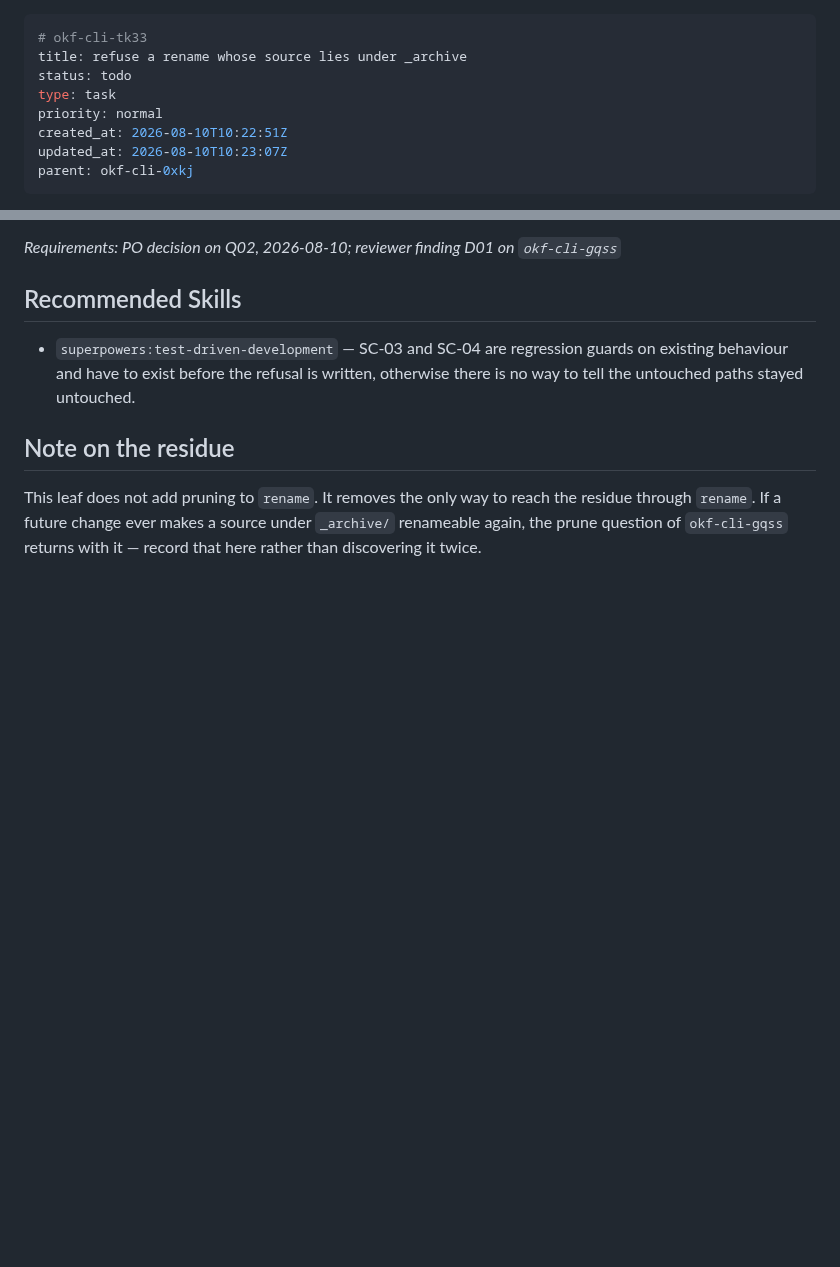
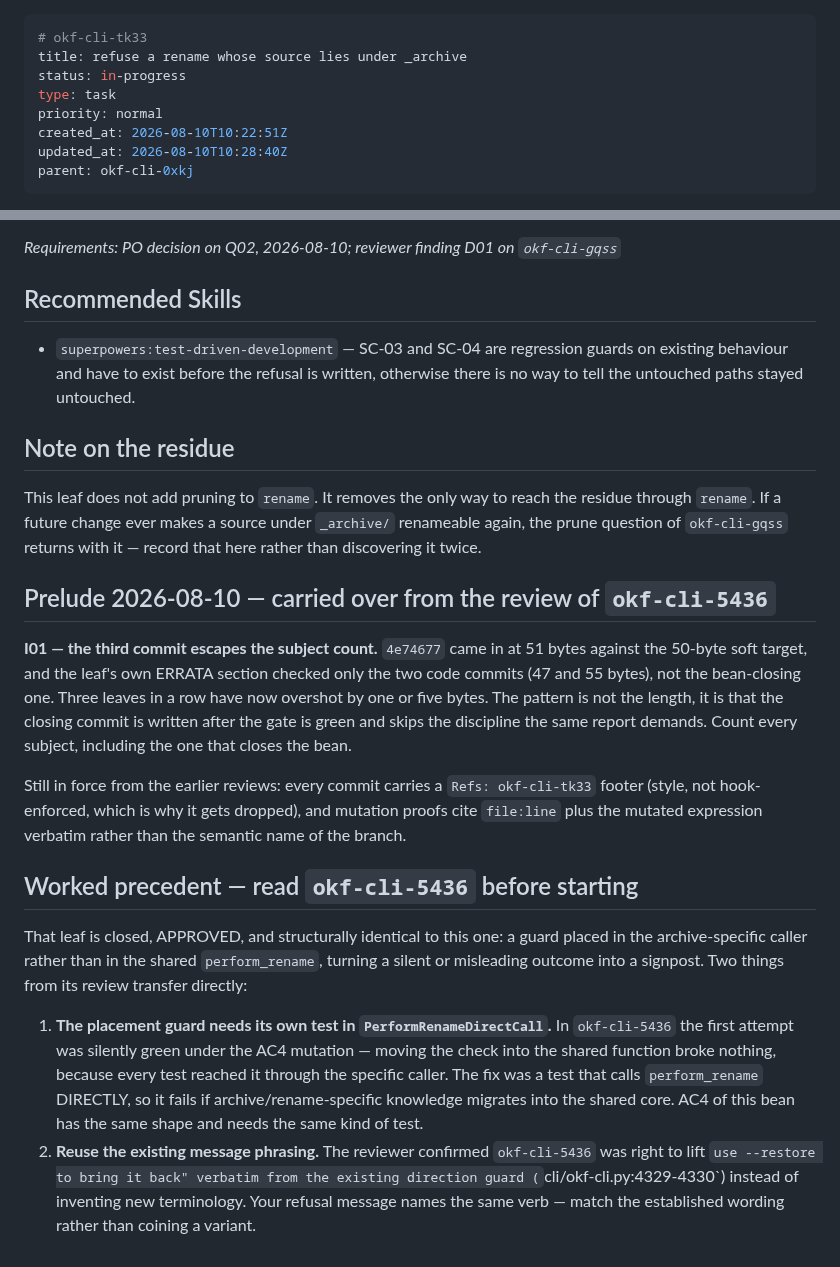
Before and after one commit to rierek/okf-cli, a Markdown page: .beans/okf-cli-tk33--refuse-a-rename-whose-source-lies-under-archive.md, 2 parts joined by grey strips. GitHub-like rendering; blank space fills up the shorter version.

Commit message:
docs(beans): carry 5436 findings into tk33
Refs: okf-cli-tk33

```diff
--- a/.beans/okf-cli-tk33--refuse-a-rename-whose-source-lies-under-archive.md
+++ b/.beans/okf-cli-tk33--refuse-a-rename-whose-source-lies-under-archive.md
@@ -1,11 +1,11 @@
 ---
 # okf-cli-tk33
 title: refuse a rename whose source lies under _archive
-status: todo
+status: in-progress
 type: task
 priority: normal
 created_at: 2026-08-10T10:22:51Z
-updated_at: 2026-08-10T10:23:07Z
+updated_at: 2026-08-10T10:28:40Z
 parent: okf-cli-0xkj
 ---
 
@@ -66,3 +66,17 @@ _Requirements: PO decision on Q02, 2026-08-10; reviewer finding D01 on `okf-cli-
 ## Note on the residue
 
 This leaf does not add pruning to `rename`. It removes the only way to reach the residue through `rename`. If a future change ever makes a source under `_archive/` renameable again, the prune question of `okf-cli-gqss` returns with it — record that here rather than discovering it twice.
+
+
+## Prelude 2026-08-10 — carried over from the review of `okf-cli-5436`
+
+**I01 — the third commit escapes the subject count.** `4e74677` came in at 51 bytes against the 50-byte soft target, and the leaf's own ERRATA section checked only the two code commits (47 and 55 bytes), not the bean-closing one. Three leaves in a row have now overshot by one or five bytes. The pattern is not the length, it is that the closing commit is written after the gate is green and skips the discipline the same report demands. Count every subject, including the one that closes the bean.
+
+Still in force from the earlier reviews: every commit carries a `Refs: okf-cli-tk33` footer (style, not hook-enforced, which is why it gets dropped), and mutation proofs cite `file:line` plus the mutated expression verbatim rather than the semantic name of the branch.
+
+## Worked precedent — read `okf-cli-5436` before starting
+
+That leaf is closed, APPROVED, and structurally identical to this one: a guard placed in the archive-specific caller rather than in the shared `perform_rename`, turning a silent or misleading outcome into a signpost. Two things from its review transfer directly:
+
+1. **The placement guard needs its own test in `PerformRenameDirectCall`.** In `okf-cli-5436` the first attempt was silently green under the AC4 mutation — moving the check into the shared function broke nothing, because every test reached it through the specific caller. The fix was a test that calls `perform_rename` DIRECTLY, so it fails if archive/rename-specific knowledge migrates into the shared core. AC4 of this bean has the same shape and needs the same kind of test.
+2. **Reuse the existing message phrasing.** The reviewer confirmed `okf-cli-5436` was right to lift `use --restore to bring it back" verbatim from the existing direction guard (`cli/okf-cli.py:4329-4330`) instead of inventing new terminology. Your refusal message names the same verb — match the established wording rather than coining a variant.
```
